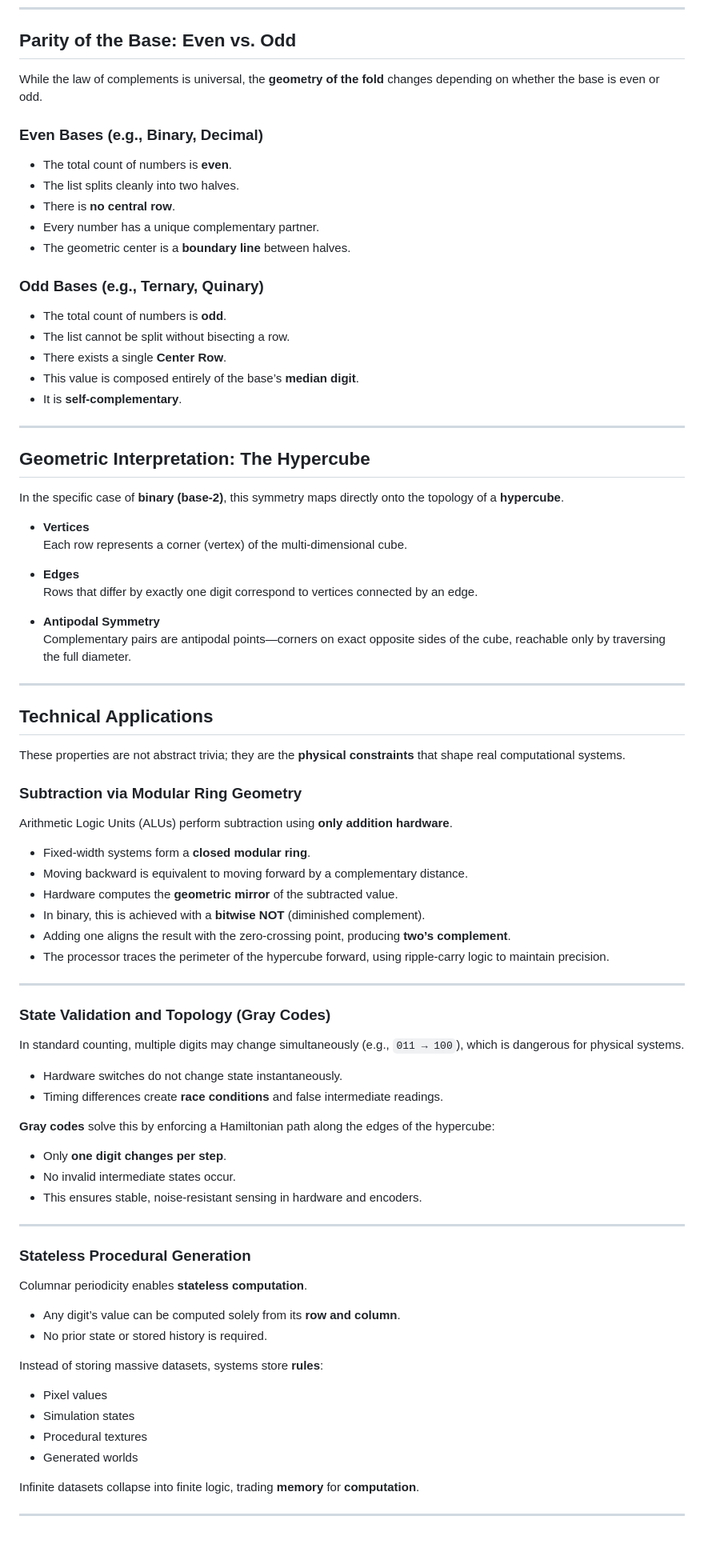
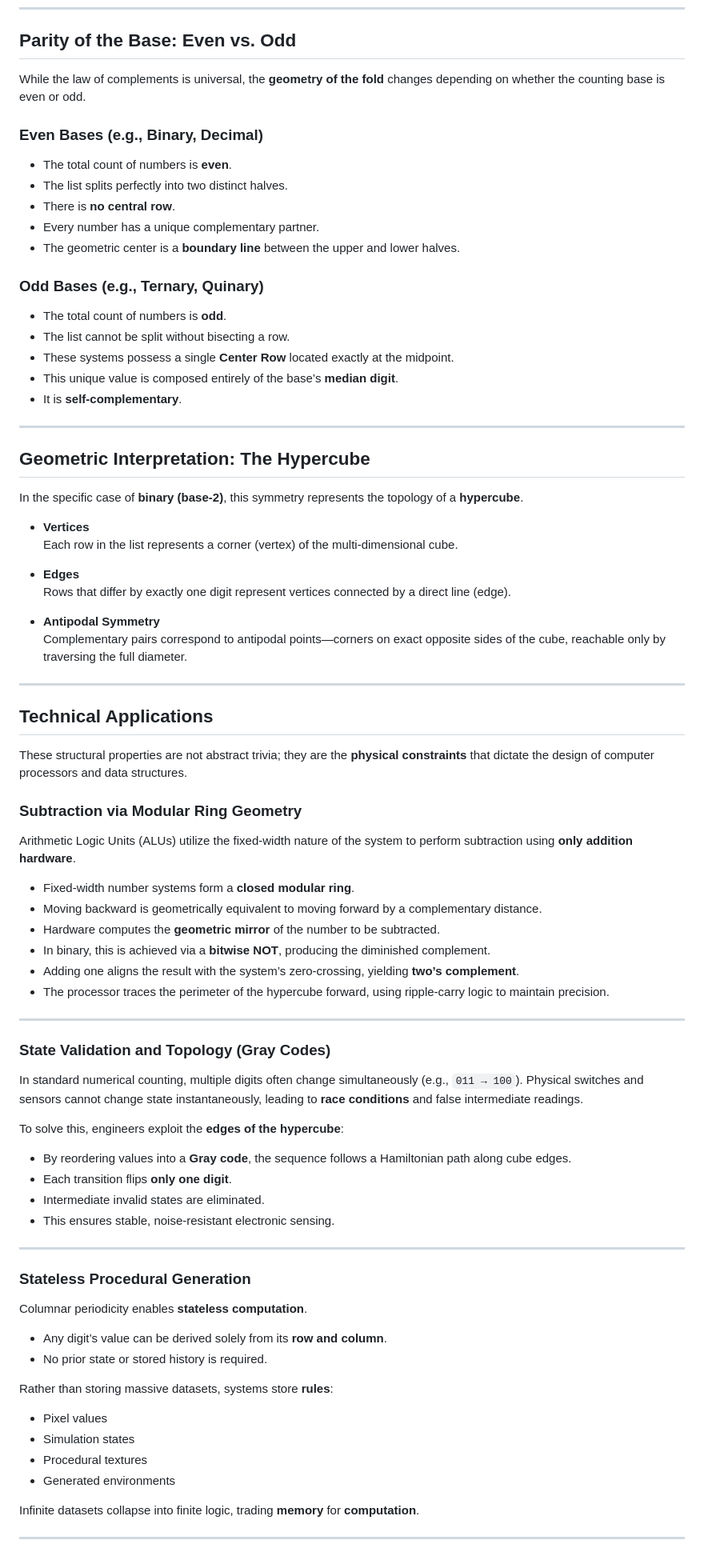
Before and after one commit to BadFoxAI/geometric-symmetrical-systems, a Markdown page: README.md, the part around the change printed below. Shown: that part at 80% size. GitHub-like rendering.

```diff
--- a/README.md
+++ b/README.md
@@ -44,70 +44,68 @@ A complete set of fixed-width numbers exhibits **Diminished Radix Complement sym
 
 ## Parity of the Base: Even vs. Odd
 
-While the law of complements is universal, the **geometry of the fold** changes depending on whether the base is even or odd.
+While the law of complements is universal, the **geometry of the fold** changes depending on whether the counting base is even or odd.
 
 ### Even Bases (e.g., Binary, Decimal)
 
 - The total count of numbers is **even**.
-- The list splits cleanly into two halves.
+- The list splits perfectly into two distinct halves.
 - There is **no central row**.
 - Every number has a unique complementary partner.
-- The geometric center is a **boundary line** between halves.
+- The geometric center is a **boundary line** between the upper and lower halves.
 
 ### Odd Bases (e.g., Ternary, Quinary)
 
 - The total count of numbers is **odd**.
 - The list cannot be split without bisecting a row.
-- There exists a single **Center Row**.
-- This value is composed entirely of the base’s **median digit**.
+- These systems possess a single **Center Row** located exactly at the midpoint.
+- This unique value is composed entirely of the base’s **median digit**.
 - It is **self-complementary**.
 
 ---
 
 ## Geometric Interpretation: The Hypercube
 
-In the specific case of **binary (base-2)**, this symmetry maps directly onto the topology of a **hypercube**.
+In the specific case of **binary (base-2)**, this symmetry represents the topology of a **hypercube**.
 
 - **Vertices**
-  Each row represents a corner (vertex) of the multi-dimensional cube.
+  Each row in the list represents a corner (vertex) of the multi-dimensional cube.
 
 - **Edges**
-  Rows that differ by exactly one digit correspond to vertices connected by an edge.
+  Rows that differ by exactly one digit represent vertices connected by a direct line (edge).
 
 - **Antipodal Symmetry**
-  Complementary pairs are antipodal points—corners on exact opposite sides of the cube, reachable only by traversing the full diameter.
+  Complementary pairs correspond to antipodal points—corners on exact opposite sides of the cube, reachable only by traversing the full diameter.
 
 ---
 
 ## Technical Applications
 
-These properties are not abstract trivia; they are the **physical constraints** that shape real computational systems.
+These structural properties are not abstract trivia; they are the **physical constraints** that dictate the design of computer processors and data structures.
 
 ### Subtraction via Modular Ring Geometry
 
-Arithmetic Logic Units (ALUs) perform subtraction using **only addition hardware**.
+Arithmetic Logic Units (ALUs) utilize the fixed-width nature of the system to perform subtraction using **only addition hardware**.
 
-- Fixed-width systems form a **closed modular ring**.
-- Moving backward is equivalent to moving forward by a complementary distance.
-- Hardware computes the **geometric mirror** of the subtracted value.
-- In binary, this is achieved with a **bitwise NOT** (diminished complement).
-- Adding one aligns the result with the zero-crossing point, producing **two’s complement**.
+- Fixed-width number systems form a **closed modular ring**.
+- Moving backward is geometrically equivalent to moving forward by a complementary distance.
+- Hardware computes the **geometric mirror** of the number to be subtracted.
+- In binary, this is achieved via a **bitwise NOT**, producing the diminished complement.
+- Adding one aligns the result with the system’s zero-crossing, yielding **two’s complement**.
 - The processor traces the perimeter of the hypercube forward, using ripple-carry logic to maintain precision.
 
 ---
 
 ### State Validation and Topology (Gray Codes)
 
-In standard counting, multiple digits may change simultaneously (e.g., `011 → 100`), which is dangerous for physical systems.
+In standard numerical counting, multiple digits often change simultaneously (e.g., `011 → 100`). Physical switches and sensors cannot change state instantaneously, leading to **race conditions** and false intermediate readings.
 
-- Hardware switches do not change state instantaneously.
-- Timing differences create **race conditions** and false intermediate readings.
+To solve this, engineers exploit the **edges of the hypercube**:
 
-**Gray codes** solve this by enforcing a Hamiltonian path along the edges of the hypercube:
-
-- Only **one digit changes per step**.
-- No invalid intermediate states occur.
-- This ensures stable, noise-resistant sensing in hardware and encoders.
+- By reordering values into a **Gray code**, the sequence follows a Hamiltonian path along cube edges.
+- Each transition flips **only one digit**.
+- Intermediate invalid states are eliminated.
+- This ensures stable, noise-resistant electronic sensing.
 
 ---
 
@@ -115,15 +113,15 @@ In standard counting, multiple digits may change simultaneously (e.g., `011 →
 
 Columnar periodicity enables **stateless computation**.
 
-- Any digit’s value can be computed solely from its **row and column**.
+- Any digit’s value can be derived solely from its **row and column**.
 - No prior state or stored history is required.
 
-Instead of storing massive datasets, systems store **rules**:
+Rather than storing massive datasets, systems store **rules**:
 
 - Pixel values
 - Simulation states
 - Procedural textures
-- Generated worlds
+- Generated environments
 
 Infinite datasets collapse into finite logic, trading **memory** for **computation**.
 
```
Also changed, not shown: other parts of README.md (+67 -9 lines).
